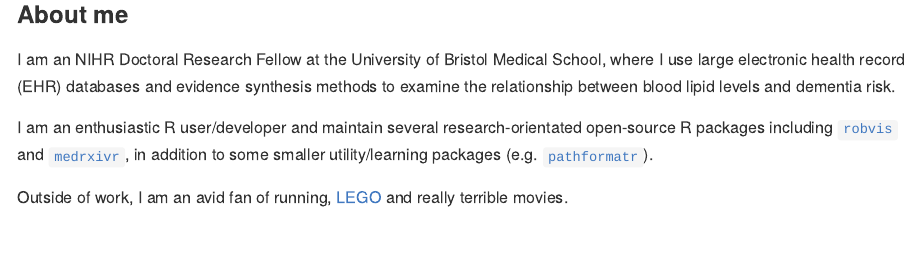
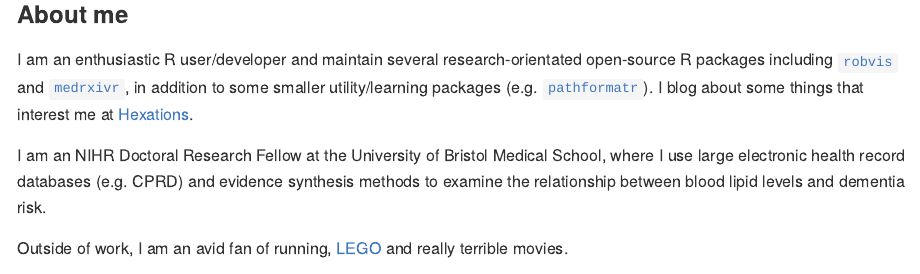
Before and after one commit to mcguinlu/mcguinlu, an R Markdown document (README.Rmd): the page in a window 1100 px wide, from 120 px down. The pictures show the output file README.md that the author committed with the source, drawn offline in the style of GitHub.

Commit message:
Final updates

```diff
--- a/README.Rmd
+++ b/README.Rmd
@@ -31,9 +31,9 @@ if (day %in% c("Saturday","Sunday")) {
 
 ### About me
 
-I am an NIHR Doctoral Research Fellow at the University of Bristol Medical School, where I use large electronic health record (EHR) databases and evidence synthesis methods to examine the relationship between blood lipid levels and dementia risk.
+I am an enthusiastic R user/developer and maintain several research-orientated open-source R packages including [`robvis`](https://github.com/mcguinlu/robvis) and [`medrxivr`](https://github.com/mcguinlu/medrxivr), in addition to some smaller utility/learning packages (e.g. [`pathformatr`](https://github.com/mcguinlu/pathformatr)). I blog about some things that interest me at [Hexations](https://mcguinlu.netlify.app/).
 
-I am an enthusiastic R user/developer and maintain several research-orientated open-source R packages including [`robvis`](https://github.com/mcguinlu/mcguinlu/robvis) and [`medrxivr`](https://github.com/mcguinlu/mcguinlu/medrxivr), in addition to some smaller utility/learning packages (e.g. [`pathformatr`](https://github.com/mcguinlu/mcguinlu/pathformatr)).
+I am an NIHR Doctoral Research Fellow at the University of Bristol Medical School, where I use large electronic health record databases (e.g. CPRD) and evidence synthesis methods to examine the relationship between blood lipid levels and dementia risk.
 
 Outside of work, I am an avid fan of running, [LEGO](https://mcguinlu.netlify.app/2021/02/02/baby-yoda-in-r/) and really terrible movies.
 
```
Also changed, not shown: README.md.
